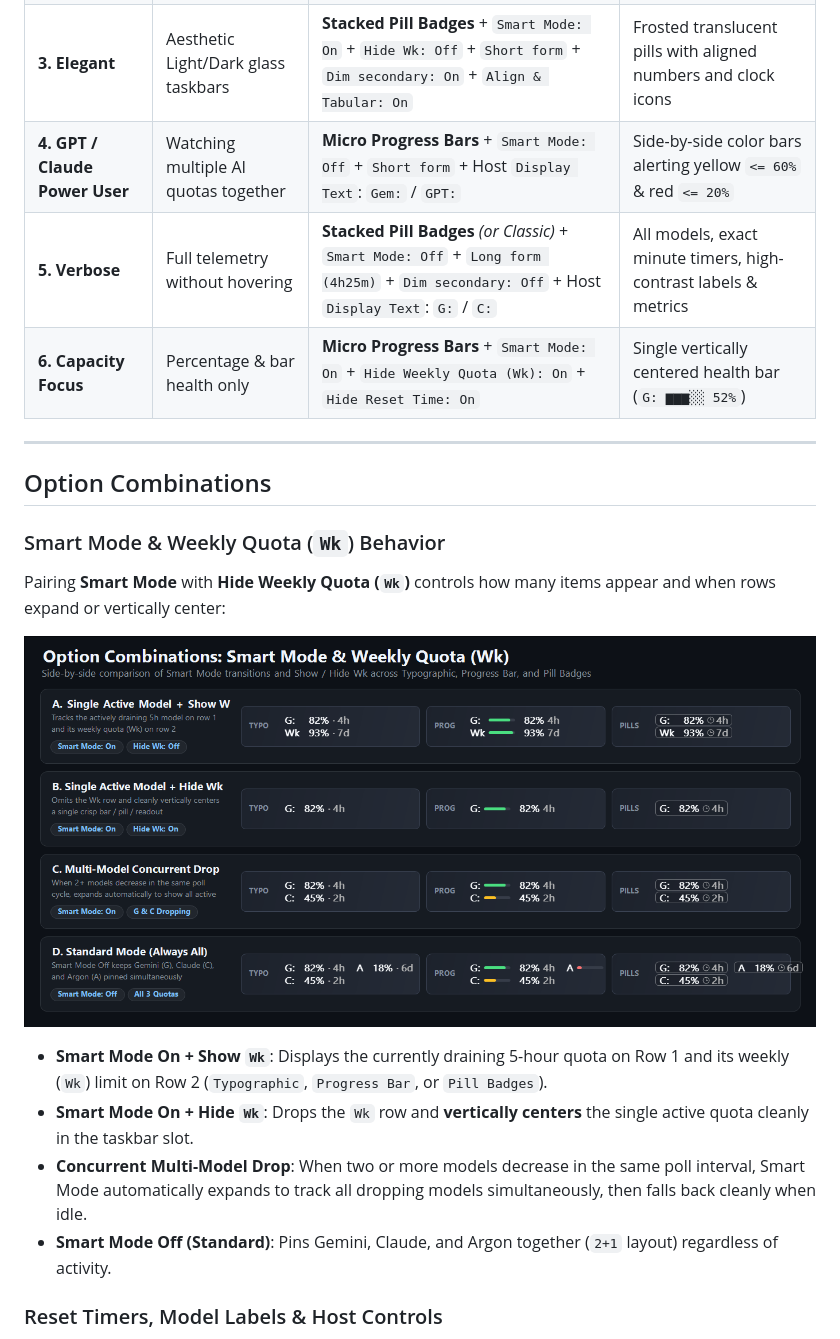
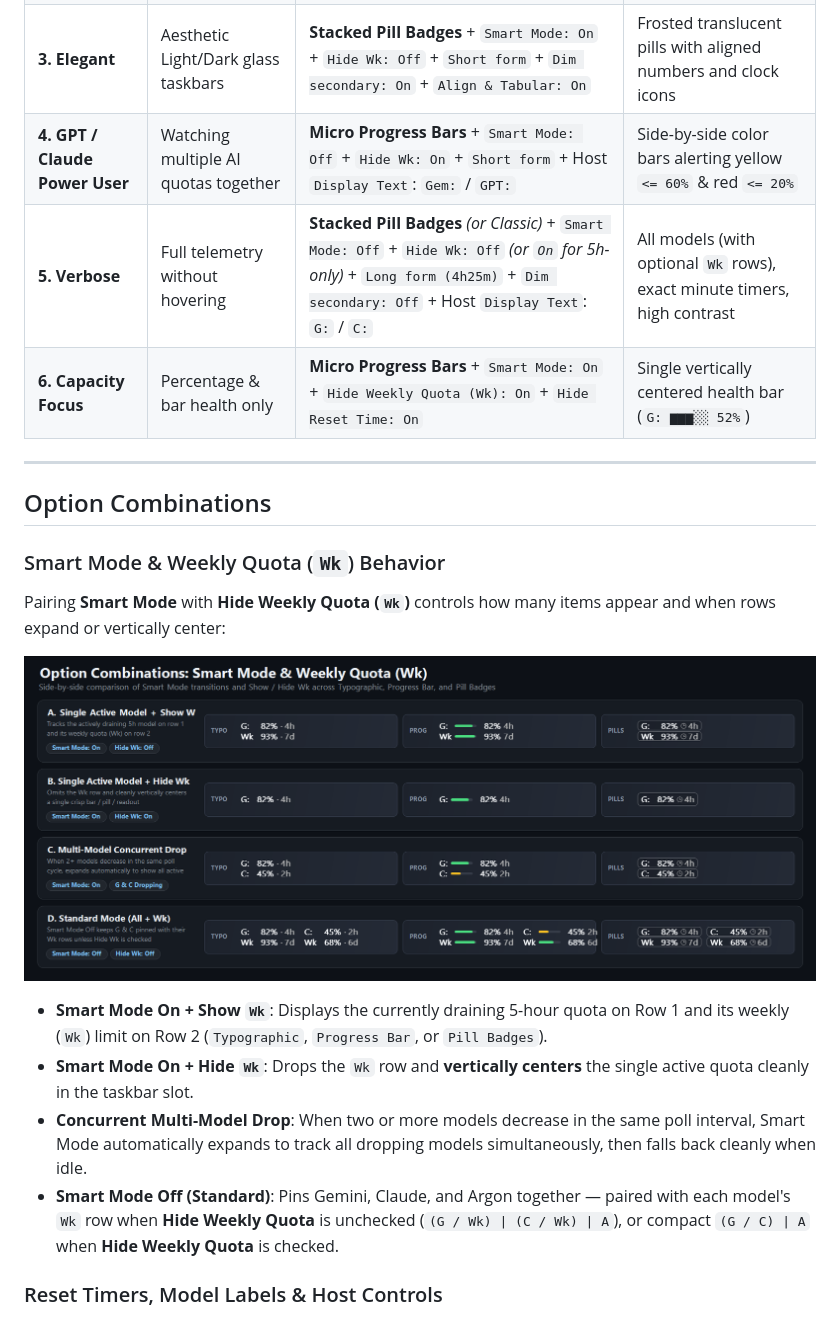
Before and after one commit to ayush1920/TrafficMonitor_Antigravity_Plugin, a Markdown page: README.md, the part around the change. Rendered like a GitHub page; pictures changed too: docs/images/combo-smart-weekly.png.

Commit message:
fix(layout): show weekly quotas in Standard Mode when Hide Weekly is disabled

```diff
--- a/README.md
+++ b/README.md
@@ -71,8 +71,8 @@ Combine **Visual Style + Smart Mode + Weekly (`Wk`) + Timers + Labels** into rea
 | **1. Minimal** | Tiny footprint & uncluttered taskbar | **Minimal Status Dots** + `Smart Mode: On` + `Hide model labels: On` + Host `Don't show '%': On` | Ultra-compact `● 82 \| ● 45` indicator; full details stay in tooltip |
 | **2. Clean** *(Daily Driver)* | Balanced single-model tracking | **Typographic Hierarchy** + `Smart Mode: On` + `Hide Wk: Off` + `Short form` timers + `Dim secondary: On` + `Align & Tabular: On` | Clean 2-line active readout (`G 82% · 4h` / `Wk 93% · 7d`) |
 | **3. Elegant** | Aesthetic Light/Dark glass taskbars | **Stacked Pill Badges** + `Smart Mode: On` + `Hide Wk: Off` + `Short form` + `Dim secondary: On` + `Align & Tabular: On` | Frosted translucent pills with aligned numbers and clock icons |
-| **4. GPT / Claude Power User** | Watching multiple AI quotas together | **Micro Progress Bars** + `Smart Mode: Off` + `Short form` + Host `Display Text`: `Gem:` / `GPT:` | Side-by-side color bars alerting yellow `<= 60%` & red `<= 20%` |
-| **5. Verbose** | Full telemetry without hovering | **Stacked Pill Badges** *(or Classic)* + `Smart Mode: Off` + `Long form (4h25m)` + `Dim secondary: Off` + Host `Display Text`: `G:` / `C:` | All models, exact minute timers, high-contrast labels & metrics |
+| **4. GPT / Claude Power User** | Watching multiple AI quotas together | **Micro Progress Bars** + `Smart Mode: Off` + `Hide Wk: On` + `Short form` + Host `Display Text`: `Gem:` / `GPT:` | Side-by-side color bars alerting yellow `<= 60%` & red `<= 20%` |
+| **5. Verbose** | Full telemetry without hovering | **Stacked Pill Badges** *(or Classic)* + `Smart Mode: Off` + `Hide Wk: Off` *(or `On` for 5h-only)* + `Long form (4h25m)` + `Dim secondary: Off` + Host `Display Text`: `G:` / `C:` | All models (with optional `Wk` rows), exact minute timers, high contrast |
 | **6. Capacity Focus** | Percentage & bar health only | **Micro Progress Bars** + `Smart Mode: On` + `Hide Weekly Quota (Wk): On` + `Hide Reset Time: On` | Single vertically centered health bar (`G: ▆▆▆░░ 52%`) |
 
 ---
@@ -89,7 +89,7 @@ Pairing **Smart Mode** with **Hide Weekly Quota (`Wk`)** controls how many items
 - **Smart Mode On + Show `Wk`**: Displays the currently draining 5-hour quota on Row 1 and its weekly (`Wk`) limit on Row 2 (`Typographic`, `Progress Bar`, or `Pill Badges`).
 - **Smart Mode On + Hide `Wk`**: Drops the `Wk` row and **vertically centers** the single active quota cleanly in the taskbar slot.
 - **Concurrent Multi-Model Drop**: When two or more models decrease in the same poll interval, Smart Mode automatically expands to track all dropping models simultaneously, then falls back cleanly when idle.
-- **Smart Mode Off (Standard)**: Pins Gemini, Claude, and Argon together (`2+1` layout) regardless of activity.
+- **Smart Mode Off (Standard)**: Pins Gemini, Claude, and Argon together — paired with each model's `Wk` row when **Hide Weekly Quota** is unchecked (`(G / Wk) | (C / Wk) | A`), or compact `(G / C) | A` when **Hide Weekly Quota** is checked.
 
 ### Reset Timers, Model Labels & Host Controls
 Mixing timer formatting, visual dimming, custom host text, and label removal lets you dial in exact information density:
```
Also changed, not shown: docs/images/options-dialog.png, docs/images/profiles-showcase.png, 2 other files.
